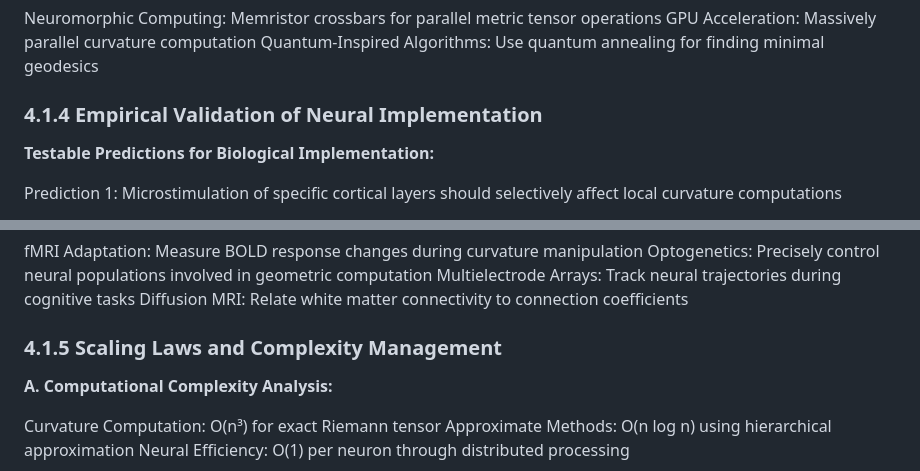
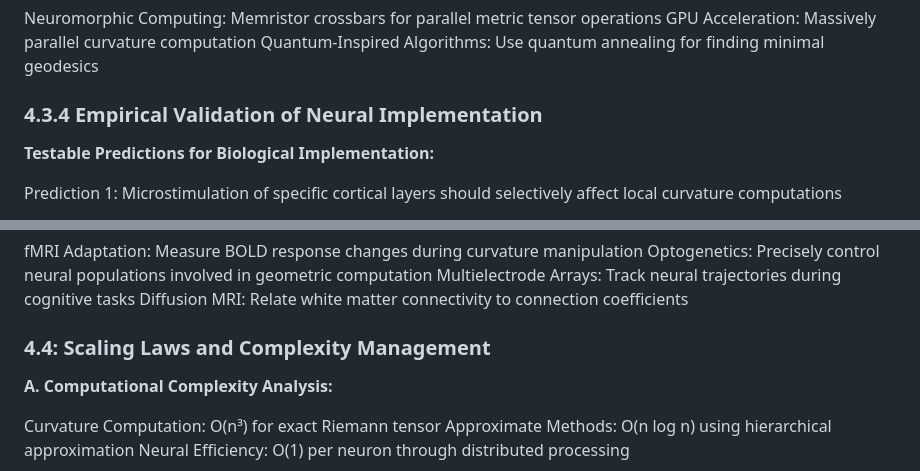
Before and after one commit to preciousadeniyi/CDG-Framework, a Markdown page: sections/04-cdg-framework.md, 2 parts joined by grey strips. Drawn GitHub-style.

```diff
--- a/sections/04-cdg-framework.md
+++ b/sections/04-cdg-framework.md
@@ -138,7 +138,7 @@ GPU Acceleration: Massively parallel curvature computation
 Quantum-Inspired Algorithms: Use quantum annealing for finding minimal geodesics
 
 
-### 4.1.4 Empirical Validation of Neural Implementation
+### 4.3.4 Empirical Validation of Neural Implementation
 
 **Testable Predictions for Biological Implementation:**
 
@@ -166,7 +166,7 @@ Multielectrode Arrays: Track neural trajectories during cognitive tasks
 Diffusion MRI: Relate white matter connectivity to connection coefficients
 
 
-### 4.1.5 Scaling Laws and Complexity Management
+### 4.4: Scaling Laws and Complexity Management
 
 **A. Computational Complexity Analysis:**
 
```
Also changed, not shown: other parts of sections/04-cdg-framework.md (+7 -7 lines).
